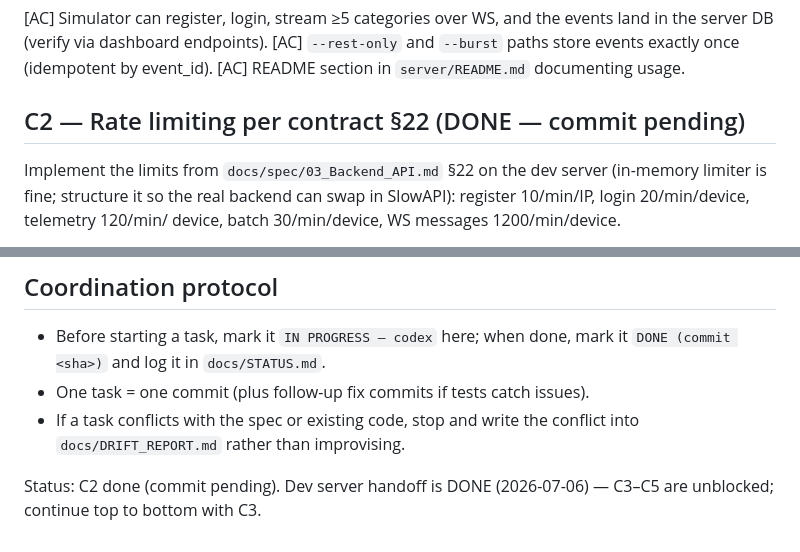
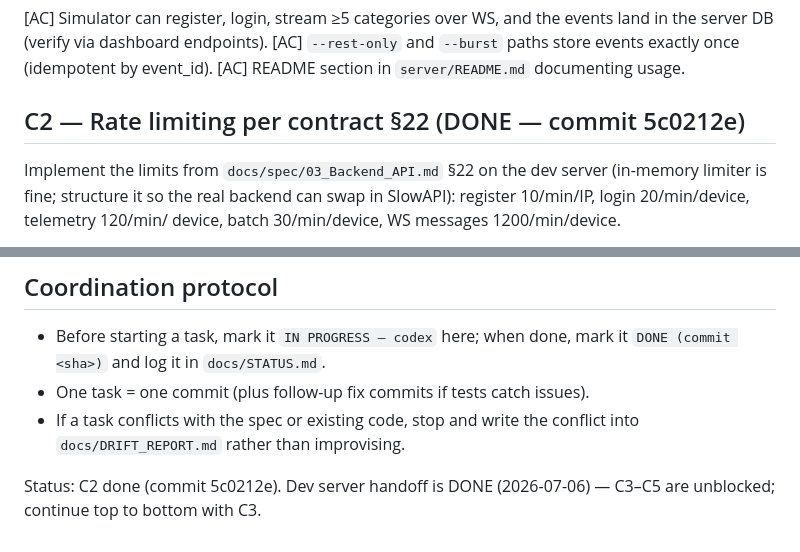
Before and after one commit to Abdulrehman-glitch/SentinelX, a Markdown page: Sentinelx_IOS/docs/CODEX_ROADMAP.md, 2 parts joined by grey strips. GitHub-like rendering.

```diff
--- a/Sentinelx_IOS/docs/CODEX_ROADMAP.md
+++ b/Sentinelx_IOS/docs/CODEX_ROADMAP.md
@@ -71,7 +71,7 @@ events land in the server DB (verify via dashboard endpoints).
 (idempotent by event_id).
 [AC] README section in `server/README.md` documenting usage.
 
-## C2 — Rate limiting per contract §22 (DONE — commit pending)
+## C2 — Rate limiting per contract §22 (DONE — commit 5c0212e)
 
 Implement the limits from `docs/spec/03_Backend_API.md` §22 on the dev
 server (in-memory limiter is fine; structure it so the real backend can swap
@@ -139,5 +139,5 @@ your server behaviour, do NOT edit Swift — write findings to
 - If a task conflicts with the spec or existing code, stop and write the
   conflict into `docs/DRIFT_REPORT.md` rather than improvising.
 
-Status: C2 done (commit pending). Dev server handoff is DONE (2026-07-06) —
+Status: C2 done (commit 5c0212e). Dev server handoff is DONE (2026-07-06) —
 C3–C5 are unblocked; continue top to bottom with C3.
```
Also changed, not shown: Sentinelx_IOS/docs/STATUS.md (+1 -1 lines).
